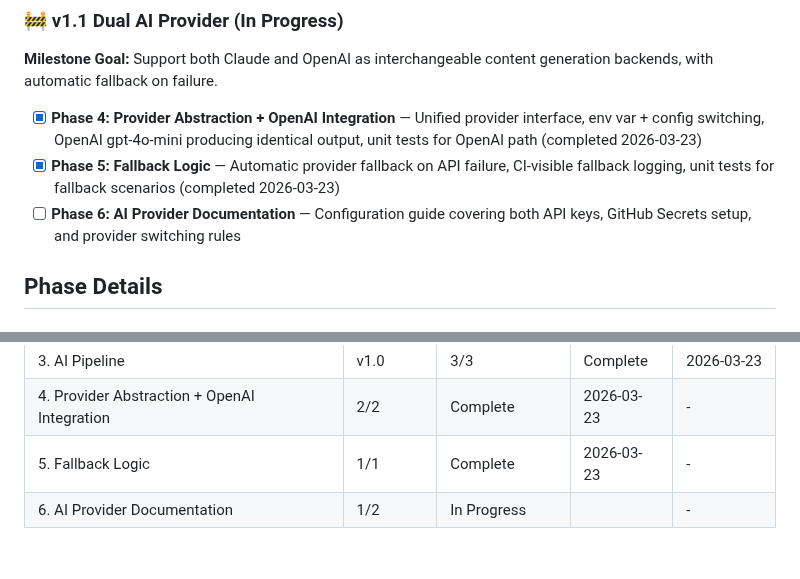
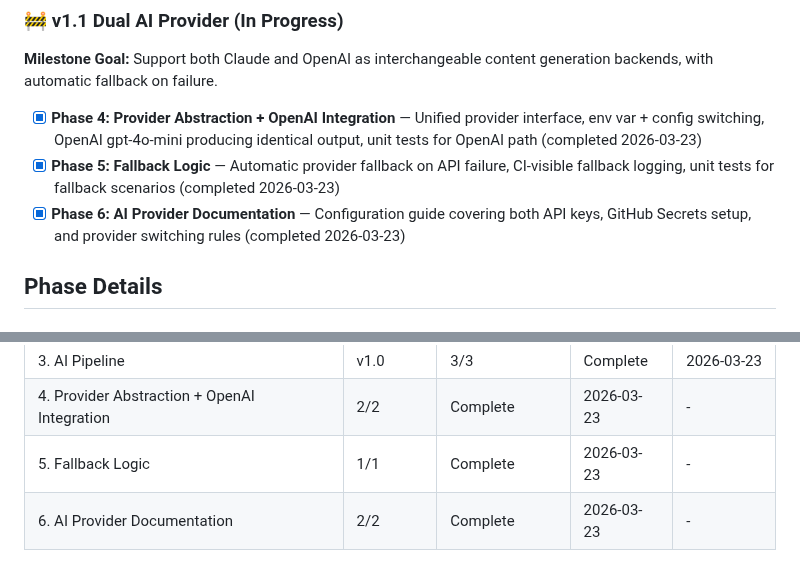
Before and after one commit to currycan/english-learning-daily, a Markdown page: .planning/ROADMAP.md, 2 parts joined by grey strips. Drawn GitHub-style.

```diff
--- a/.planning/ROADMAP.md
+++ b/.planning/ROADMAP.md
@@ -24,7 +24,7 @@ Full archive: `.planning/milestones/v1.0-ROADMAP.md`
 
 - [x] **Phase 4: Provider Abstraction + OpenAI Integration** — Unified provider interface, env var + config switching, OpenAI gpt-4o-mini producing identical output, unit tests for OpenAI path (completed 2026-03-23)
 - [x] **Phase 5: Fallback Logic** — Automatic provider fallback on API failure, CI-visible fallback logging, unit tests for fallback scenarios (completed 2026-03-23)
-- [ ] **Phase 6: AI Provider Documentation** — Configuration guide covering both API keys, GitHub Secrets setup, and provider switching rules
+- [x] **Phase 6: AI Provider Documentation** — Configuration guide covering both API keys, GitHub Secrets setup, and provider switching rules (completed 2026-03-23)
 
 ## Phase Details
 
@@ -82,4 +82,4 @@ Plans:
 | 3. AI Pipeline | v1.0 | 3/3 | Complete | 2026-03-23 |
 | 4. Provider Abstraction + OpenAI Integration | 2/2 | Complete   | 2026-03-23 | - |
 | 5. Fallback Logic | 1/1 | Complete   | 2026-03-23 | - |
-| 6. AI Provider Documentation | 1/2 | In Progress|  | - |
+| 6. AI Provider Documentation | 2/2 | Complete   | 2026-03-23 | - |
```
Also changed, not shown: .planning/STATE.md (+7 -6 lines), 1 other file.
